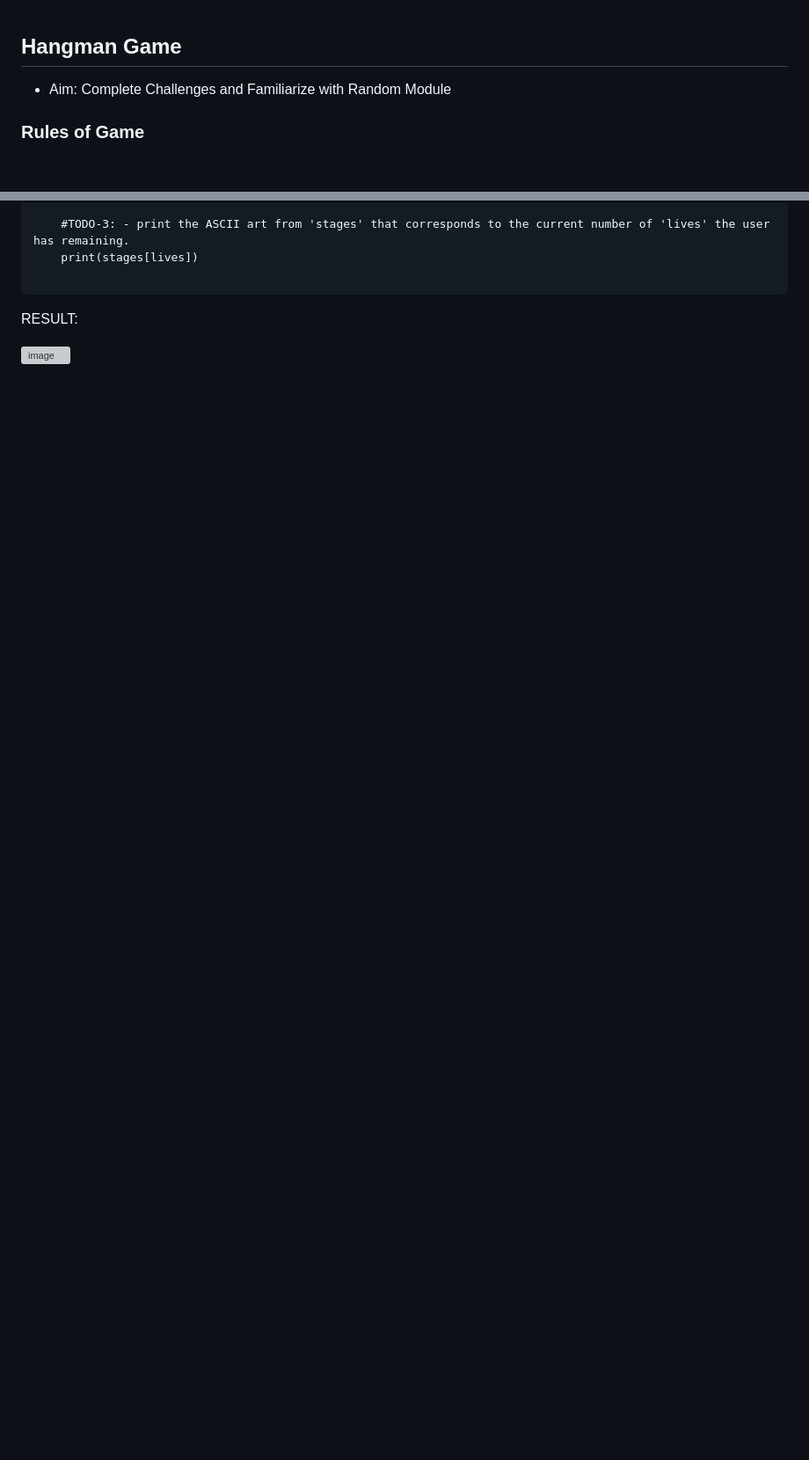
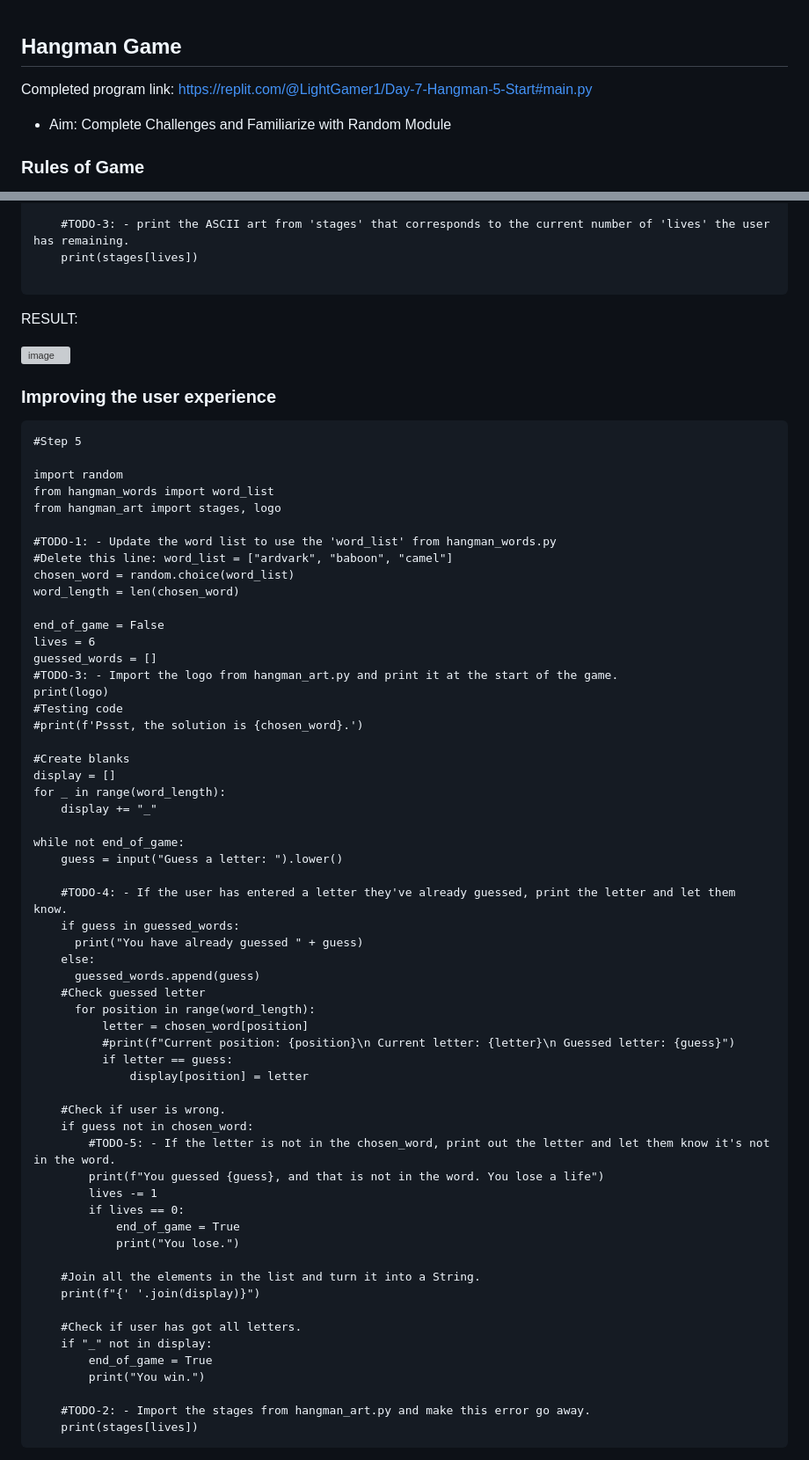
Before and after one commit to AIPracticeUser/100_Days_Of_Python, a Markdown page: Day_7_Hangman_Game/README.md, 2 parts joined by grey strips. Shown: that part at 88% size. GitHub-like rendering; blank space fills up the shorter version; grey boxes are pictures that could not be loaded.

````diff
--- a/Day_7_Hangman_Game/README.md
+++ b/Day_7_Hangman_Game/README.md
@@ -1,4 +1,6 @@
 ## Hangman Game
+Completed program link: https://replit.com/@LightGamer1/Day-7-Hangman-5-Start#main.py
+
 - Aim: Complete Challenges and Familiarize with Random Module
 
 ### Rules of Game
@@ -221,3 +223,67 @@ while not end_of_game:
 RESULT:
 
 ![image](https://user-images.githubusercontent.com/100339175/226086155-d5942eb5-a917-4ffc-abb8-46b490bc6e3b.png)
+
+### Improving the user experience
+
+```
+#Step 5
+
+import random
+from hangman_words import word_list
+from hangman_art import stages, logo
+
+#TODO-1: - Update the word list to use the 'word_list' from hangman_words.py
+#Delete this line: word_list = ["ardvark", "baboon", "camel"]
+chosen_word = random.choice(word_list)
+word_length = len(chosen_word)
+
+end_of_game = False
+lives = 6
+guessed_words = []
+#TODO-3: - Import the logo from hangman_art.py and print it at the start of the game.
+print(logo)
+#Testing code
+#print(f'Pssst, the solution is {chosen_word}.')
+
+#Create blanks
+display = []
+for _ in range(word_length):
+    display += "_"
+
+while not end_of_game:
+    guess = input("Guess a letter: ").lower()
+
+    #TODO-4: - If the user has entered a letter they've already guessed, print the letter and let them know.
+    if guess in guessed_words:
+      print("You have already guessed " + guess)
+    else:
+      guessed_words.append(guess)
+    #Check guessed letter
+      for position in range(word_length):
+          letter = chosen_word[position]
+          #print(f"Current position: {position}\n Current letter: {letter}\n Guessed letter: {guess}")
+          if letter == guess:
+              display[position] = letter
+
+    #Check if user is wrong.
+    if guess not in chosen_word:
+        #TODO-5: - If the letter is not in the chosen_word, print out the letter and let them know it's not in the word.
+        print(f"You guessed {guess}, and that is not in the word. You lose a life")
+        lives -= 1
+        if lives == 0:
+            end_of_game = True
+            print("You lose.")
+
+    #Join all the elements in the list and turn it into a String.
+    print(f"{' '.join(display)}")
+
+    #Check if user has got all letters.
+    if "_" not in display:
+        end_of_game = True
+        print("You win.")
+
+    #TODO-2: - Import the stages from hangman_art.py and make this error go away.
+    print(stages[lives])
+```
+
````
Also changed, not shown: other parts of Day_7_Hangman_Game/README.md (+3 -0 lines).
